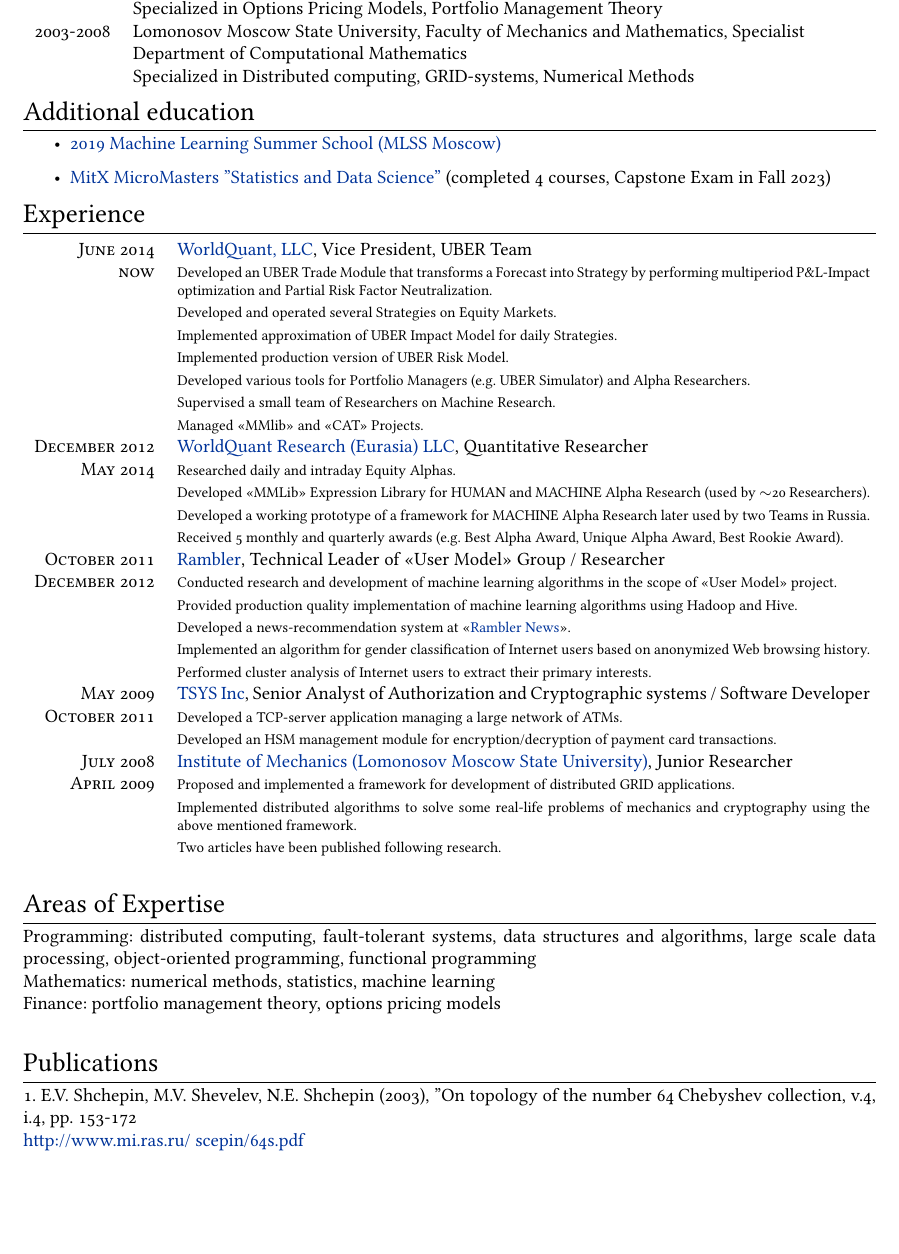
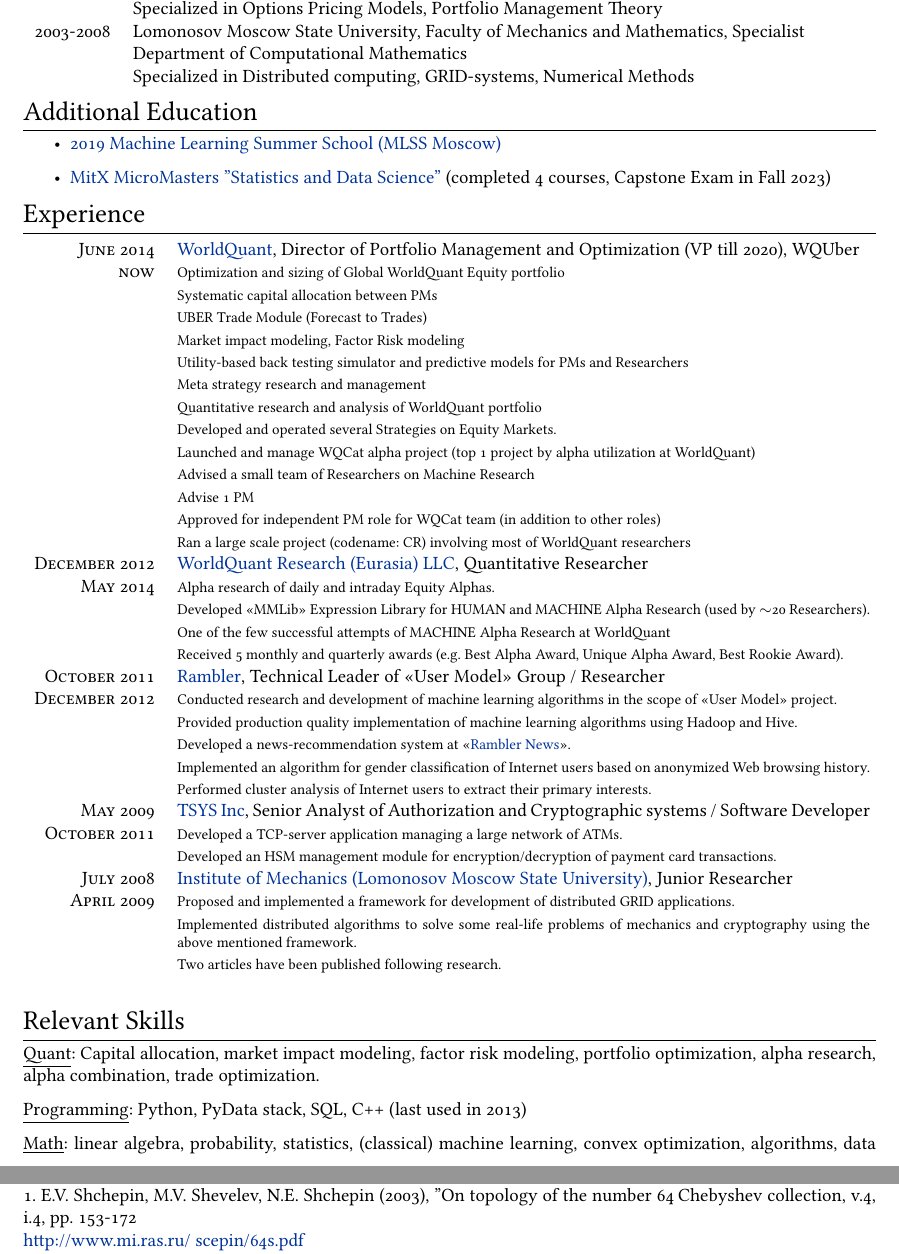
Before and after one commit to mshevelev/workenv, a LaTeX CV (cv/cv_eng.tex): part of page 1 of 2 before the commit and two parts of pages 1 and 2 of 2 after it, the two joined at a grey line, cut so that both start at the same text, the shorter picture padded with empty space. Compiled offline with XeLaTeX; a missing font is replaced by an installed copy or a similar font.

Commit message:
updated cv

```diff
--- a/cv/cv_eng.tex
+++ b/cv/cv_eng.tex
@@ -97,7 +97,7 @@
 & Specialized in \textit{Distributed computing}, \textit{GRID-systems}, Numerical Methods \\
 \end{tabular}
 
-\section{Additional education}
+\section{Additional Education}
 \begin{itemize}
 	\item \href{https://smiles.skoltech.ru/mlss2019}{2019 Machine Learning Summer School (MLSS Moscow)}
 	\item \href{https://courses.edx.org/dashboard/programs/fa06b9c5-fe2b-41d8-a8c1-1bfd9c0d7b07/}{MitX MicroMasters "Statistics and Data Science"} (completed 4 courses, Capstone Exam in Fall 2023)
@@ -106,21 +106,28 @@
 \section{Experience}
 \begin{tabular}{r p{13cm}}
 
- \emph{\textsc{June 2014}} & \textbf{\href{https://www.worldquant.com/}{WorldQuant, LLC}, Vice President, UBER Team} \\
+ \emph{\textsc{June 2014}} & \textbf{\href{https://www.worldquant.com/}{WorldQuant}, Director of Portfolio Management and Optimization (VP till 2020), WQUber} \\
 \textsc{now}
-&\footnotesize{Developed an UBER Trade Module that transforms a Forecast into Strategy by performing multiperiod P\&L-Impact optimization and Partial Risk Factor Neutralization.}\\
+&\footnotesize{Optimization and sizing of Global WorldQuant Equity portfolio}\\
+&\footnotesize{Systematic capital allocation between PMs}\\
+&\footnotesize{UBER Trade Module (Forecast to Trades)}\\
+&\footnotesize{Market impact modeling, Factor Risk modeling}\\
+&\footnotesize{Utility-based back testing simulator and predictive models for PMs and Researchers}\\
+&\footnotesize{Meta strategy research and management}\\
+&\footnotesize{Quantitative research and analysis of WorldQuant portfolio}\\
 &\footnotesize{Developed and operated several Strategies on Equity Markets.}\\
-&\footnotesize{Implemented approximation of UBER Impact Model for daily Strategies.}\\
-&\footnotesize{Implemented production version of UBER Risk Model.}\\
-&\footnotesize{Developed various tools for Portfolio Managers (e.g. UBER Simulator) and Alpha Researchers.}\\
-&\footnotesize{Supervised a small team of Researchers on Machine Research.}\\
-&\footnotesize{Managed <<MMlib>> and <<CAT>> Projects.}\\
+&\footnotesize{Launched and manage WQCat alpha project (top 1 project by alpha utilization at WorldQuant)} \\
+&\footnotesize{Advised a small team of Researchers on Machine Research}\\
+&\footnotesize{Advise 1 PM}\\
+&\footnotesize{Approved for independent PM role for WQCat team (in addition to other roles)}\\
+&\footnotesize{Ran a large scale project (codename: CR) involving most of WorldQuant researchers}\\
+
 
  \emph{\textsc{December 2012}} & \textbf{\href{https://www.worldquant.com/}{WorldQuant Research (Eurasia) LLC}, Quantitative Researcher} \\
 \textsc{May 2014}
-&\footnotesize{Researched daily and intraday Equity Alphas.}\\
+&\footnotesize{Alpha research of daily and intraday Equity Alphas.}\\
 &\footnotesize{Developed <<MMLib>> Expression Library for HUMAN and MACHINE Alpha Research (used by $\sim$20 Researchers).}\\
-&\footnotesize{Developed a working prototype of a framework for MACHINE Alpha Research later used by two Teams in Russia.}\\
+&\footnotesize{One of the few successful attempts of MACHINE Alpha Research at WorldQuant}\\
 &\footnotesize{Received 5 monthly and quarterly awards (e.g. Best Alpha Award, Unique Alpha Award, Best Rookie Award).}\\
 
 
@@ -156,11 +163,13 @@
 \multicolumn{2}{c}{}
 \end{tabular}
 
-\section{Areas of Expertise}
-\textbf{Programming}: distributed computing, fault-tolerant systems, data structures and algorithms,  large scale data processing, object-oriented programming, functional programming\\
-\textbf{Mathematics}: numerical methods, statistics, machine learning\\
-%\textbf{Payment card industry}: acquiring, issuing, ATM communication protocol, HSMs, cryptography\\
-\textbf{Finance}: portfolio management theory, options pricing models \\
+\section{Relevant Skills}
+\underline{Quant}: Capital allocation, market impact modeling, factor risk modeling, portfolio optimization, alpha research, alpha combination, trade optimization.
+
+\underline{Programming}: Python, PyData stack, SQL, C++ (last used in 2013)
+
+\underline{Math}: linear algebra, probability, statistics, (classical) machine learning, convex optimization, algorithms, data analysis.
+
 
 %\section{Key Skills}
 %\textbf{Distributed Computing}: MapReduce (Hadoop, Hive), Grid-computing (Globus Toolkit), POSIX threads, MPI\\
```
Also changed, not shown: cv/cv_eng.tex (8 more changed lines).
